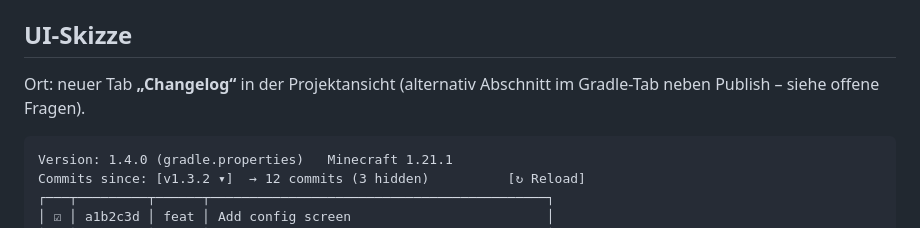
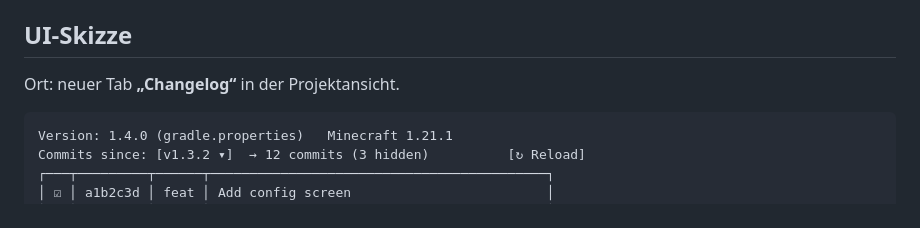
Before and after one commit to Stein-N/Project-Manager, a Markdown page: docs/changelog-assistant.md, the part around one of its changes. GitHub-like rendering.

````diff
--- a/docs/changelog-assistant.md
+++ b/docs/changelog-assistant.md
@@ -90,8 +93,7 @@ Kopf von `CHANGELOG_FULL.md`: `# Changelog` + eine Leerzeile, danach die Version
 
 ## UI-Skizze
 
-Ort: neuer Tab **„Changelog“** in der Projektansicht (alternativ Abschnitt im Gradle-Tab neben Publish – siehe
-offene Fragen).
+Ort: neuer Tab **„Changelog“** in der Projektansicht.
 
 ```
 Version: 1.4.0 (gradle.properties)   Minecraft 1.21.1
````
Also changed, not shown: other parts of docs/changelog-assistant.md (+25 -23 lines), docs/backport-assistant.md (+19 -25 lines).
